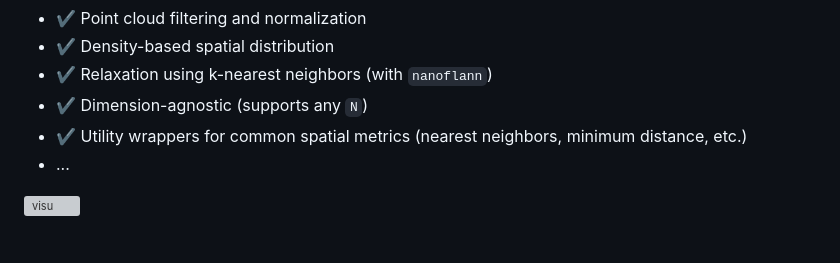
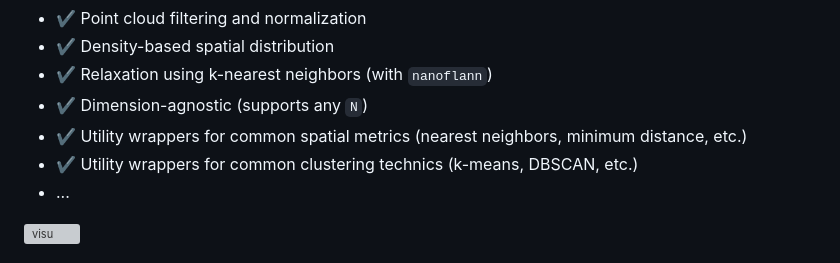
Before and after one commit to otto-link/PointSampler, a Markdown page: README.md, the part around the change. Drawn GitHub-style; grey boxes are pictures that could not be loaded.

```diff
--- a/README.md
+++ b/README.md
@@ -17,6 +17,7 @@ Documentation is available here: [otto-link.github.io/PointSampler](https://otto
 - ✔️ Relaxation using k-nearest neighbors (with `nanoflann`)
 - ✔️ Dimension-agnostic (supports any `N`)
 - ✔️ Utility wrappers for common spatial metrics (nearest neighbors, minimum distance, etc.)
+- ✔️ Utility wrappers for common clustering technics (k-means, DBSCAN, etc.)
 - ...
 
 ![visu](https://github.com/user-attachments/assets/b48e4344-f6a2-4e04-827b-2a3729a6a909)
```
